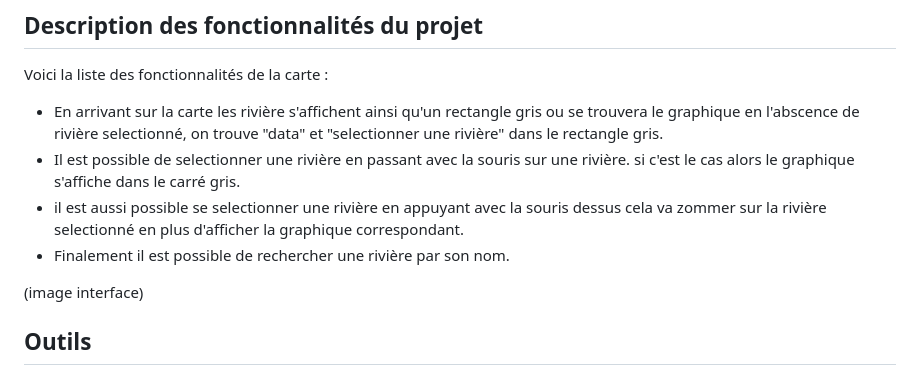
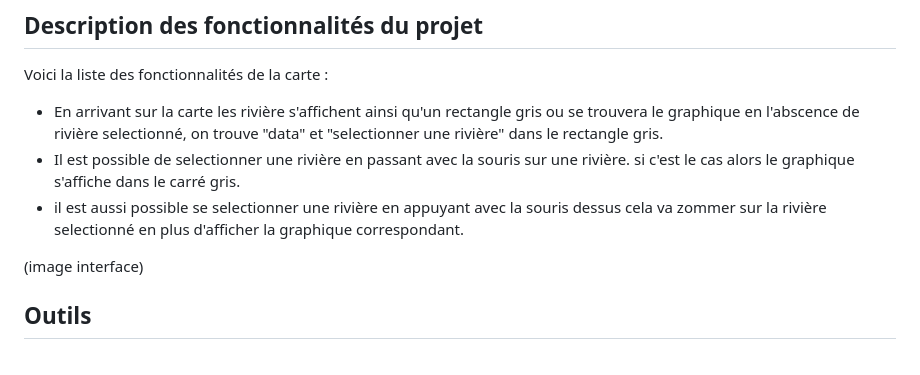
Before and after one commit to SLI-UNIL/Statistique_peche, a Markdown page: README.md, the part around the change. GitHub-like rendering.

```diff
--- a/README.md
+++ b/README.md
@@ -14,7 +14,6 @@ Voici la liste des fonctionnalités de la carte :
 - En arrivant sur la carte les rivière s'affichent ainsi qu'un rectangle gris ou se trouvera le graphique en l'abscence de rivière selectionné, on trouve "data" et "selectionner une rivière" dans le rectangle gris.
 - Il est possible de selectionner une rivière en passant avec la souris sur une rivière. si c'est le cas alors le graphique s'affiche dans le carré gris.
 - il est aussi possible se selectionner une rivière en appuyant avec la souris dessus cela va zommer sur la rivière selectionné en plus d'afficher la graphique correspondant.
-- Finalement il est possible de rechercher une rivière par son nom.
 
 (image interface)
 
```
